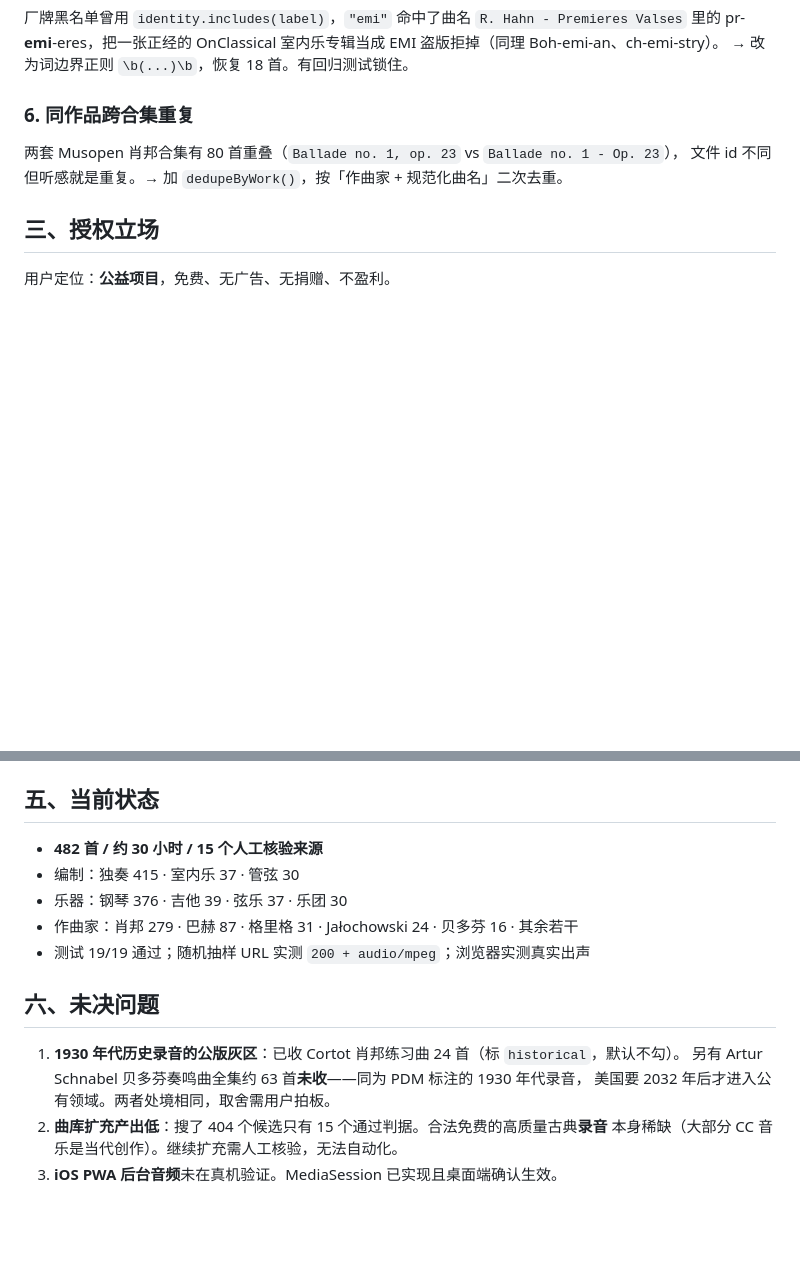
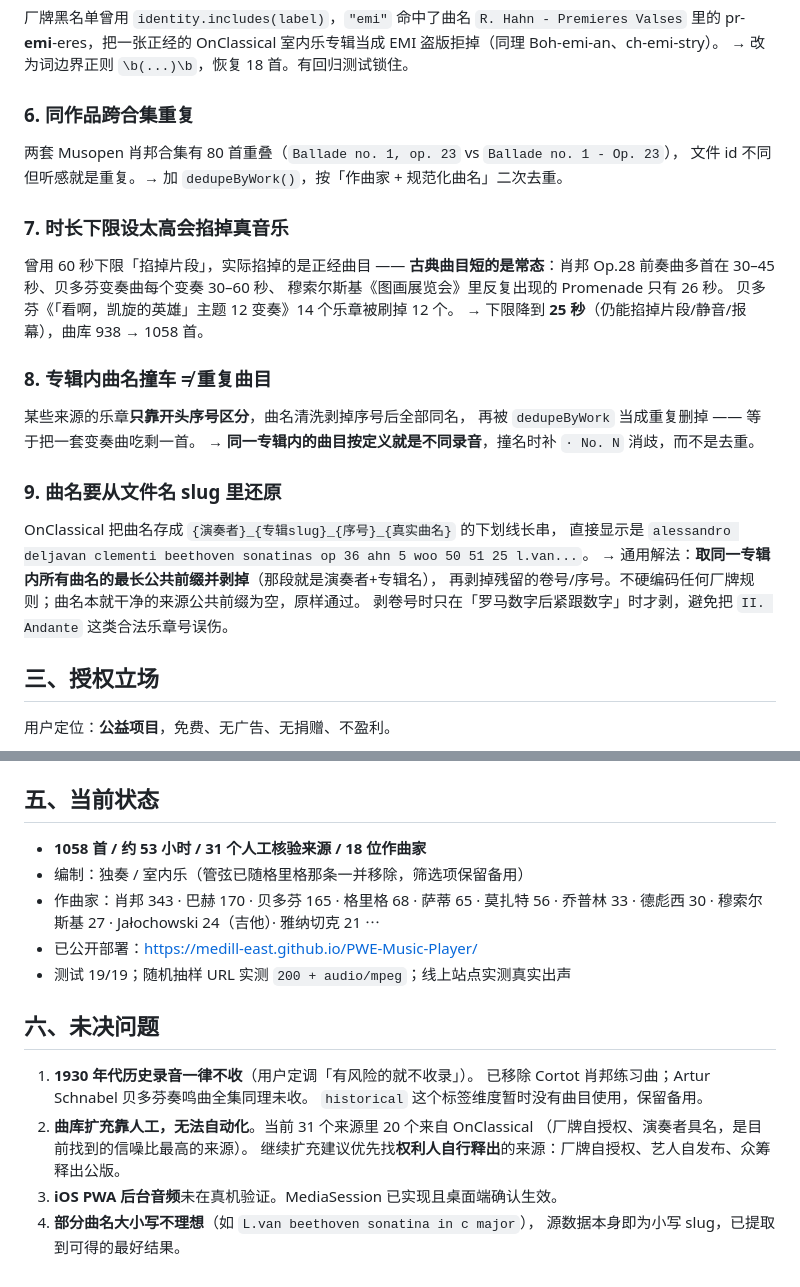
Before and after one commit to Medill-East/PWE-Music-Player, a Markdown page: docs/journal/2026-07-29-curation-decisions.md, 2 parts joined by grey strips. GitHub-like rendering; blank space fills up the shorter version.

Commit message:
Record the catalog-curation lessons from the public release
Co-Authored-By: Claude Opus 5 <noreply@anthropic.com>

```diff
--- a/docs/journal/2026-07-29-curation-decisions.md
+++ b/docs/journal/2026-07-29-curation-decisions.md
@@ -65,6 +65,28 @@
 两套 Musopen 肖邦合集有 80 首重叠（`Ballade no. 1, op. 23` vs `Ballade no. 1 - Op. 23`），
 文件 id 不同但听感就是重复。→ 加 `dedupeByWork()`，按「作曲家 + 规范化曲名」二次去重。
 
+### 7. 时长下限设太高会掐掉真音乐
+
+曾用 60 秒下限「掐掉片段」，实际掐掉的是正经曲目 ——
+**古典曲目短的是常态**：肖邦 Op.28 前奏曲多首在 30–45 秒、贝多芬变奏曲每个变奏 30–60 秒、
+穆索尔斯基《图画展览会》里反复出现的 Promenade 只有 26 秒。
+贝多芬《「看啊，凯旋的英雄」主题 12 变奏》14 个乐章被刷掉 12 个。
+→ 下限降到 **25 秒**（仍能掐掉片段/静音/报幕），曲库 938 → 1058 首。
+
+### 8. 专辑内曲名撞车 ≠ 重复曲目
+
+某些来源的乐章**只靠开头序号区分**，曲名清洗剥掉序号后全部同名，
+再被 `dedupeByWork` 当成重复删掉 —— 等于把一套变奏曲吃剩一首。
+→ **同一专辑内的曲目按定义就是不同录音**，撞名时补 `· No. N` 消歧，而不是去重。
+
+### 9. 曲名要从文件名 slug 里还原
+
+OnClassical 把曲名存成 `{演奏者}_{专辑slug}_{序号}_{真实曲名}` 的下划线长串，
+直接显示是 `alessandro deljavan clementi beethoven sonatinas op 36 ahn 5 woo 50 51 25 l.van...`。
+→ 通用解法：**取同一专辑内所有曲名的最长公共前缀并剥掉**（那段就是演奏者+专辑名），
+再剥掉残留的卷号/序号。不硬编码任何厂牌规则；曲名本就干净的来源公共前缀为空，原样通过。
+剥卷号时只在「罗马数字后紧跟数字」时才剥，避免把 `II. Andante` 这类合法乐章号误伤。
+
 ## 三、授权立场
 
 用户定位：**公益项目**，免费、无广告、无捐赠、不盈利。
@@ -92,17 +114,21 @@
 
 ## 五、当前状态
 
-- **482 首 / 约 30 小时 / 15 个人工核验来源**
-- 编制：独奏 415 · 室内乐 37 · 管弦 30
-- 乐器：钢琴 376 · 吉他 39 · 弦乐 37 · 乐团 30
-- 作曲家：肖邦 279 · 巴赫 87 · 格里格 31 · Jałochowski 24 · 贝多芬 16 · 其余若干
-- 测试 19/19 通过；随机抽样 URL 实测 `200 + audio/mpeg`；浏览器实测真实出声
+- **1058 首 / 约 53 小时 / 31 个人工核验来源 / 18 位作曲家**
+- 编制：独奏 / 室内乐（管弦已随格里格那条一并移除，筛选项保留备用）
+- 作曲家：肖邦 343 · 巴赫 170 · 贝多芬 165 · 格里格 68 · 萨蒂 65 · 莫扎特 56 ·
+  乔普林 33 · 德彪西 30 · 穆索尔斯基 27 · Jałochowski 24（吉他）· 雅纳切克 21 ⋯
+- 已公开部署：<https://medill-east.github.io/PWE-Music-Player/>
+- 测试 19/19；随机抽样 URL 实测 `200 + audio/mpeg`；线上站点实测真实出声
 
 ## 六、未决问题
 
-1. **1930 年代历史录音的公版灰区**：已收 Cortot 肖邦练习曲 24 首（标 `historical`，默认不勾）。
-   另有 Artur Schnabel 贝多芬奏鸣曲全集约 63 首**未收**——同为 PDM 标注的 1930 年代录音，
-   美国要 2032 年后才进入公有领域。两者处境相同，取舍需用户拍板。
-2. **曲库扩充产出低**：搜了 404 个候选只有 15 个通过判据。合法免费的高质量古典**录音**
-   本身稀缺（大部分 CC 音乐是当代创作）。继续扩充需人工核验，无法自动化。
+1. **1930 年代历史录音一律不收**（用户定调「有风险的就不收录」）。
+   已移除 Cortot 肖邦练习曲；Artur Schnabel 贝多芬奏鸣曲全集同理未收。
+   `historical` 这个标签维度暂时没有曲目使用，保留备用。
+2. **曲库扩充靠人工，无法自动化**。当前 31 个来源里 20 个来自 OnClassical
+   （厂牌自授权、演奏者具名，是目前找到的信噪比最高的来源）。
+   继续扩充建议优先找**权利人自行释出**的来源：厂牌自授权、艺人自发布、众筹释出公版。
 3. **iOS PWA 后台音频**未在真机验证。MediaSession 已实现且桌面端确认生效。
+4. **部分曲名大小写不理想**（如 `L.van beethoven sonatina in c major`），
+   源数据本身即为小写 slug，已提取到可得的最好结果。
```
